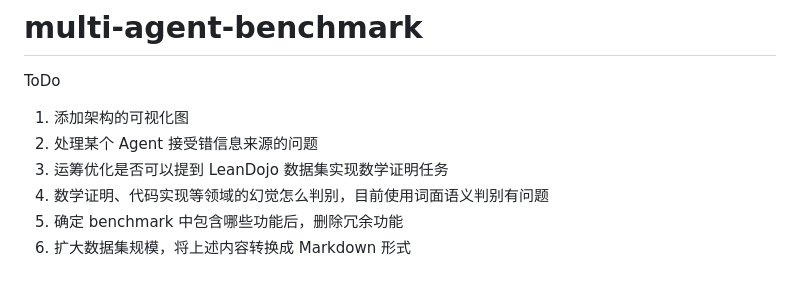
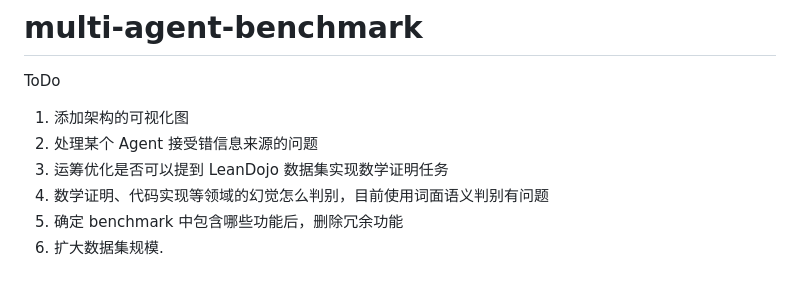
Before and after one commit to Kimberley2006/multi-agent-benchmark, a Markdown page: README.md, the part around the change. GitHub-like rendering.

```diff
--- a/README.md
+++ b/README.md
@@ -96,4 +96,4 @@ ToDo
 3. 运筹优化是否可以提到 LeanDojo 数据集实现数学证明任务
 4. 数学证明、代码实现等领域的幻觉怎么判别，目前使用词面语义判别有问题
 5. 确定 benchmark 中包含哪些功能后，删除冗余功能
-6. 扩大数据集规模，将上述内容转换成 Markdown 形式
+6. 扩大数据集规模.
```
